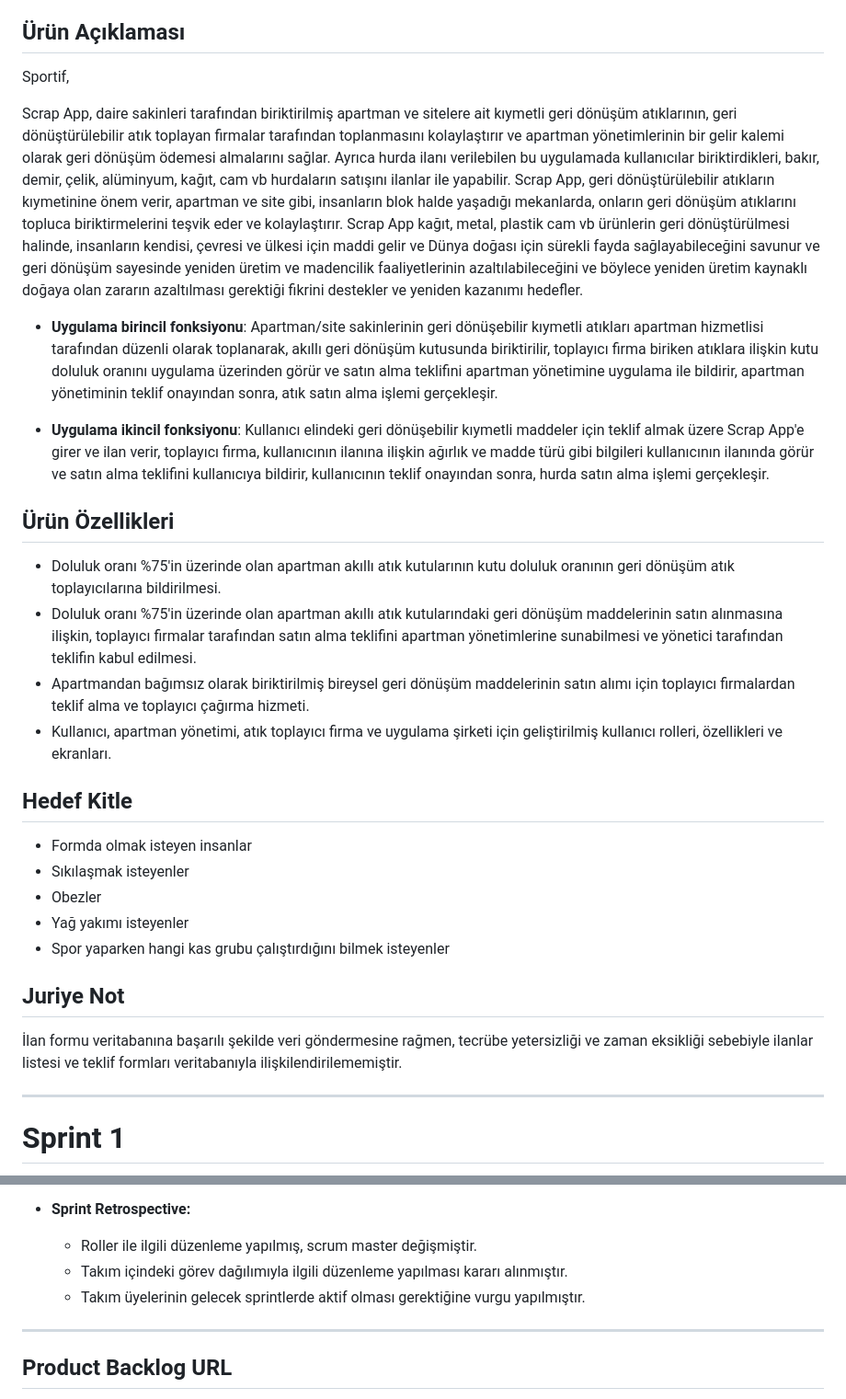
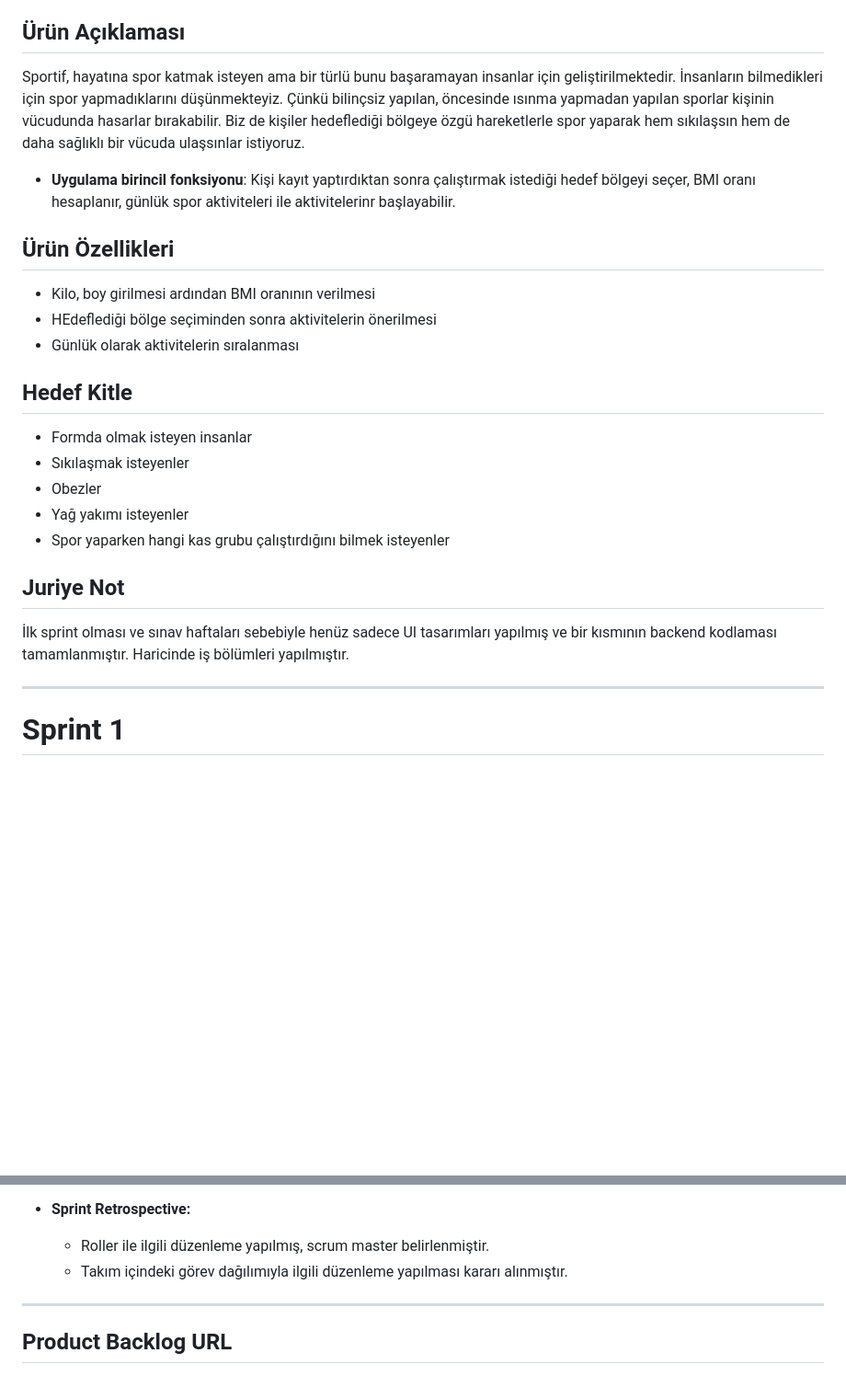
Before and after one commit to EbrarTikit/SportifApp, a Markdown page: README.md, 2 parts joined by grey strips. Shown at 92% size. Drawn GitHub-style; blank space fills up the shorter version.

```diff
--- a/README.md
+++ b/README.md
@@ -20,21 +20,17 @@ Takım Flutter 86
 [Flutter Team 52 Miro Backlog Board]([https://miro.com/app/board/uXjVO4kRs2w=/](https://miro.com/app/board/uXjVM91uftI=/))
 
 ## Ürün Açıklaması
-Sportif,
-
-Scrap App, daire sakinleri tarafından biriktirilmiş apartman ve sitelere ait kıymetli geri dönüşüm atıklarının, geri dönüştürülebilir atık toplayan firmalar tarafından toplanmasını kolaylaştırır ve apartman yönetimlerinin bir gelir kalemi olarak geri dönüşüm ödemesi almalarını sağlar. Ayrıca hurda ilanı verilebilen bu uygulamada kullanıcılar biriktirdikleri, bakır, demir, çelik, alüminyum, kağıt, cam vb hurdaların satışını ilanlar ile yapabilir. Scrap App, geri dönüştürülebilir atıkların kıymetinine önem verir, apartman ve site gibi, insanların blok halde yaşadığı mekanlarda, onların geri dönüşüm atıklarını topluca biriktirmelerini teşvik eder ve kolaylaştırır. Scrap App kağıt, metal, plastik cam vb ürünlerin geri dönüştürülmesi halinde, insanların kendisi, çevresi ve ülkesi için maddi gelir ve Dünya doğası için sürekli fayda sağlayabileceğini savunur ve geri dönüşüm sayesinde yeniden üretim ve madencilik faaliyetlerinin azaltılabileceğini ve böylece yeniden üretim kaynaklı doğaya olan zararın azaltılması gerektiği fikrini destekler ve yeniden kazanımı hedefler.
+Sportif, hayatına spor katmak isteyen ama bir türlü bunu başaramayan insanlar için geliştirilmektedir. İnsanların bilmedikleri için spor yapmadıklarını düşünmekteyiz. Çünkü bilinçsiz yapılan, öncesinde ısınma yapmadan yapılan sporlar kişinin vücudunda hasarlar bırakabilir. Biz de kişiler hedeflediği bölgeye özgü hareketlerle spor yaparak hem sıkılaşsın hem de daha sağlıklı bir vücuda ulaşsınlar istiyoruz.
 
 
-- **Uygulama birincil fonksiyonu**: Apartman/site sakinlerinin geri dönüşebilir kıymetli atıkları apartman hizmetlisi tarafından düzenli olarak toplanarak, akıllı geri dönüşüm kutusunda biriktirilir, toplayıcı firma biriken atıklara ilişkin kutu doluluk oranını uygulama üzerinden görür ve satın alma teklifini apartman yönetimine uygulama ile bildirir, apartman yönetiminin teklif onayından sonra, atık satın alma işlemi gerçekleşir.
+- **Uygulama birincil fonksiyonu**: Kişi kayıt yaptırdıktan sonra çalıştırmak istediği hedef bölgeyi seçer, BMI oranı hesaplanır, günlük spor aktiviteleri ile aktivitelerinr başlayabilir.
 
-- **Uygulama ikincil fonksiyonu**: Kullanıcı elindeki geri dönüşebilir kıymetli maddeler için teklif almak üzere Scrap App'e girer ve ilan verir, toplayıcı firma, kullanıcının ilanına ilişkin ağırlık ve madde türü gibi bilgileri kullanıcının ilanında görür ve satın alma teklifini kullanıcıya bildirir, kullanıcının teklif onayından sonra, hurda satın alma işlemi gerçekleşir.
 
 ## Ürün Özellikleri
 
-- Doluluk oranı %75'in üzerinde olan apartman akıllı atık kutularının kutu doluluk oranının geri dönüşüm atık toplayıcılarına bildirilmesi.
-- Doluluk oranı %75'in üzerinde olan apartman akıllı atık kutularındaki geri dönüşüm maddelerinin satın alınmasına ilişkin, toplayıcı firmalar tarafından satın alma teklifini apartman yönetimlerine sunabilmesi ve yönetici tarafından teklifin kabul edilmesi.
-- Apartmandan bağımsız olarak biriktirilmiş bireysel geri dönüşüm maddelerinin satın alımı için toplayıcı firmalardan teklif alma ve toplayıcı çağırma hizmeti.
-- Kullanıcı, apartman yönetimi, atık toplayıcı firma ve uygulama şirketi için geliştirilmiş kullanıcı rolleri, özellikleri ve ekranları.
+- Kilo, boy girilmesi ardından BMI oranının verilmesi
+- HEdeflediği bölge seçiminden sonra aktivitelerin önerilmesi
+- Günlük olarak aktivitelerin sıralanması
 
 ## Hedef Kitle
 
@@ -45,8 +41,7 @@ Scrap App, daire sakinleri tarafından biriktirilmiş apartman ve sitelere ait k
 - Spor yaparken hangi kas grubu çalıştırdığını bilmek isteyenler
 
 ## Juriye Not
-
-İlan formu veritabanına başarılı şekilde veri göndermesine rağmen, tecrübe yetersizliği ve zaman eksikliği sebebiyle ilanlar listesi ve teklif formları veritabanıyla ilişkilendirilememiştir.
+İlk sprint olması ve sınav haftaları sebebiyle henüz sadece UI tasarımları yapılmış ve bir kısmının backend kodlaması tamamlanmıştır. Haricinde iş bölümleri yapılmıştır.
 
 
 ---
@@ -74,9 +69,9 @@ Scrap App, daire sakinleri tarafından biriktirilmiş apartman ve sitelere ait k
 Alınan kararlar: Kullanıcı temel sayfaları oluşturulmuş, bazıları kodlanmış, arduino kurulumu ve firebase'e bağlanması sağlanmış, uygulama için veritabanı olarak firebase servisleri aktif edilmiş ve eksiklikler değerlendirilmiştir. Sprint Review katılımcıları: Mustafa Aksoy
 
 - **Sprint Retrospective:**
-  - Roller ile ilgili düzenleme yapılmış, scrum master değişmiştir.
+  - Roller ile ilgili düzenleme yapılmış, scrum master belirlenmiştir.
   - Takım içindeki görev dağılımıyla ilgili düzenleme yapılması kararı alınmıştır.
-  - Takım üyelerinin gelecek sprintlerde aktif olması gerektiğine vurgu yapılmıştır.
+
 
 
 
```
